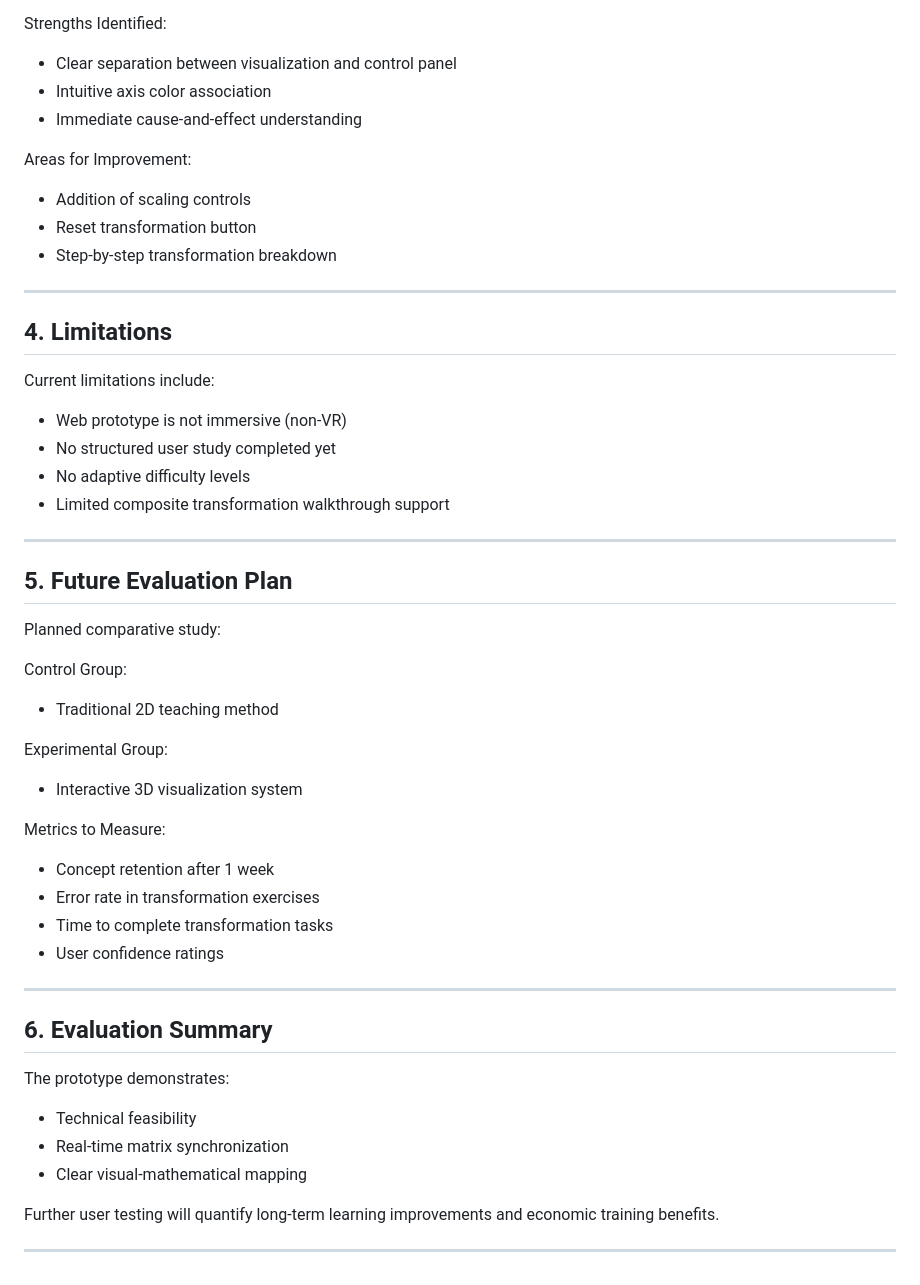
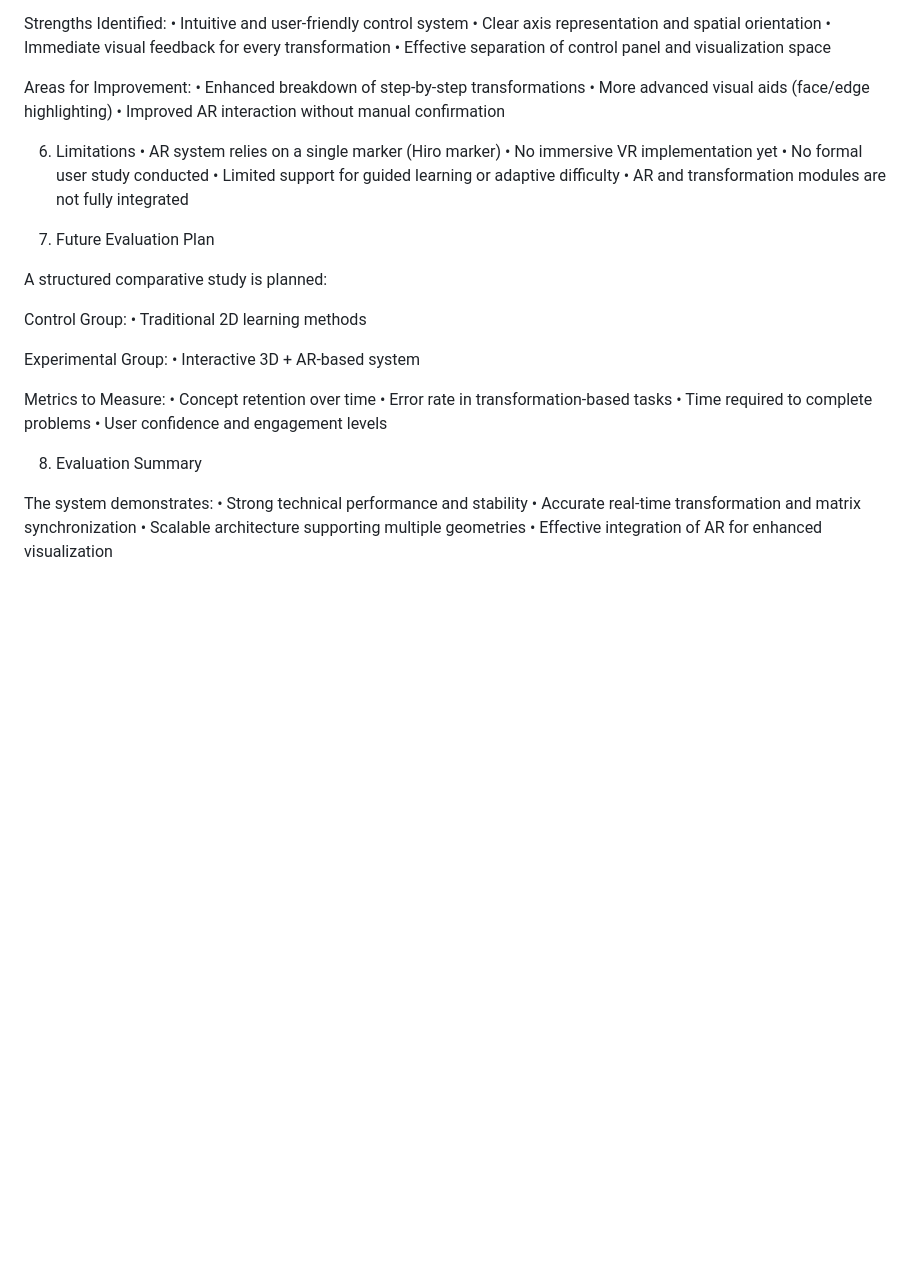
Before and after one commit to Saksham-Mist/AR-VR-Project-Team_Rankers, a Markdown page: Evaluation/Readme.md, the part around one of its changes. Drawn GitHub-style; blank space fills up the shorter version.

```diff
--- a/Evaluation/Readme.md
+++ b/Evaluation/Readme.md
@@ -81,56 +106,45 @@ Assessed for:
 
 Strengths Identified:
-
-- Clear separation between visualization and control panel
-- Intuitive axis color association
-- Immediate cause-and-effect understanding
+	•	Intuitive and user-friendly control system
+	•	Clear axis representation and spatial orientation
+	•	Immediate visual feedback for every transformation
+	•	Effective separation of control panel and visualization space
 
 Areas for Improvement:
+	•	Enhanced breakdown of step-by-step transformations
+	•	More advanced visual aids (face/edge highlighting)
+	•	Improved AR interaction without manual confirmation
 
-- Addition of scaling controls
-- Reset transformation button
-- Step-by-step transformation breakdown
 
----
+6. Limitations
+	•	AR system relies on a single marker (Hiro marker)
+	•	No immersive VR implementation yet
+	•	No formal user study conducted
+	•	Limited support for guided learning or adaptive difficulty
+	•	AR and transformation modules are not fully integrated
 
-## 4. Limitations
 
-Current limitations include:
+7. Future Evaluation Plan
 
-- Web prototype is not immersive (non-VR)
-- No structured user study completed yet
-- No adaptive difficulty levels
-- Limited composite transformation walkthrough support
-
----
-
-## 5. Future Evaluation Plan
-
-Planned comparative study:
+A structured comparative study is planned:
 
 Control Group:
-- Traditional 2D teaching method
+	•	Traditional 2D learning methods
 
 Experimental Group:
-- Interactive 3D visualization system
+	•	Interactive 3D + AR-based system
 
 Metrics to Measure:
+	•	Concept retention over time
+	•	Error rate in transformation-based tasks
+	•	Time required to complete problems
+	•	User confidence and engagement levels
 
-- Concept retention after 1 week
-- Error rate in transformation exercises
-- Time to complete transformation tasks
-- User confidence ratings
 
----
+8. Evaluation Summary
 
-## 6. Evaluation Summary
-
-The prototype demonstrates:
-
-- Technical feasibility
-- Real-time matrix synchronization
-- Clear visual-mathematical mapping
-
-Further user testing will quantify long-term learning improvements and economic training benefits.
-
----
+The system demonstrates:
+	•	Strong technical performance and stability
+	•	Accurate real-time transformation and matrix synchronization
+	•	Scalable architecture supporting multiple geometries
+	•	Effective integration of AR for enhanced visualization
```
Also changed, not shown: other parts of Evaluation/Readme.md (+76 -51 lines).
